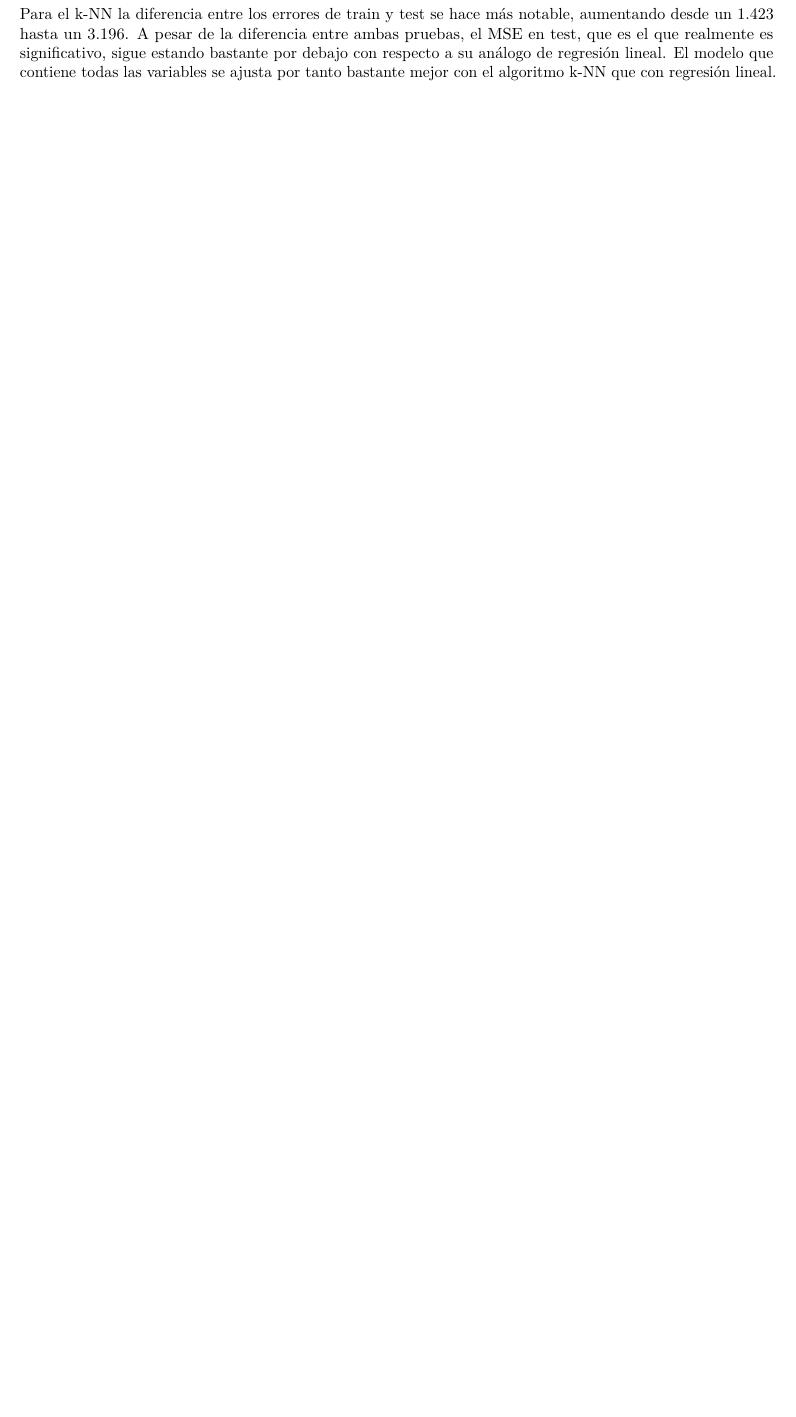
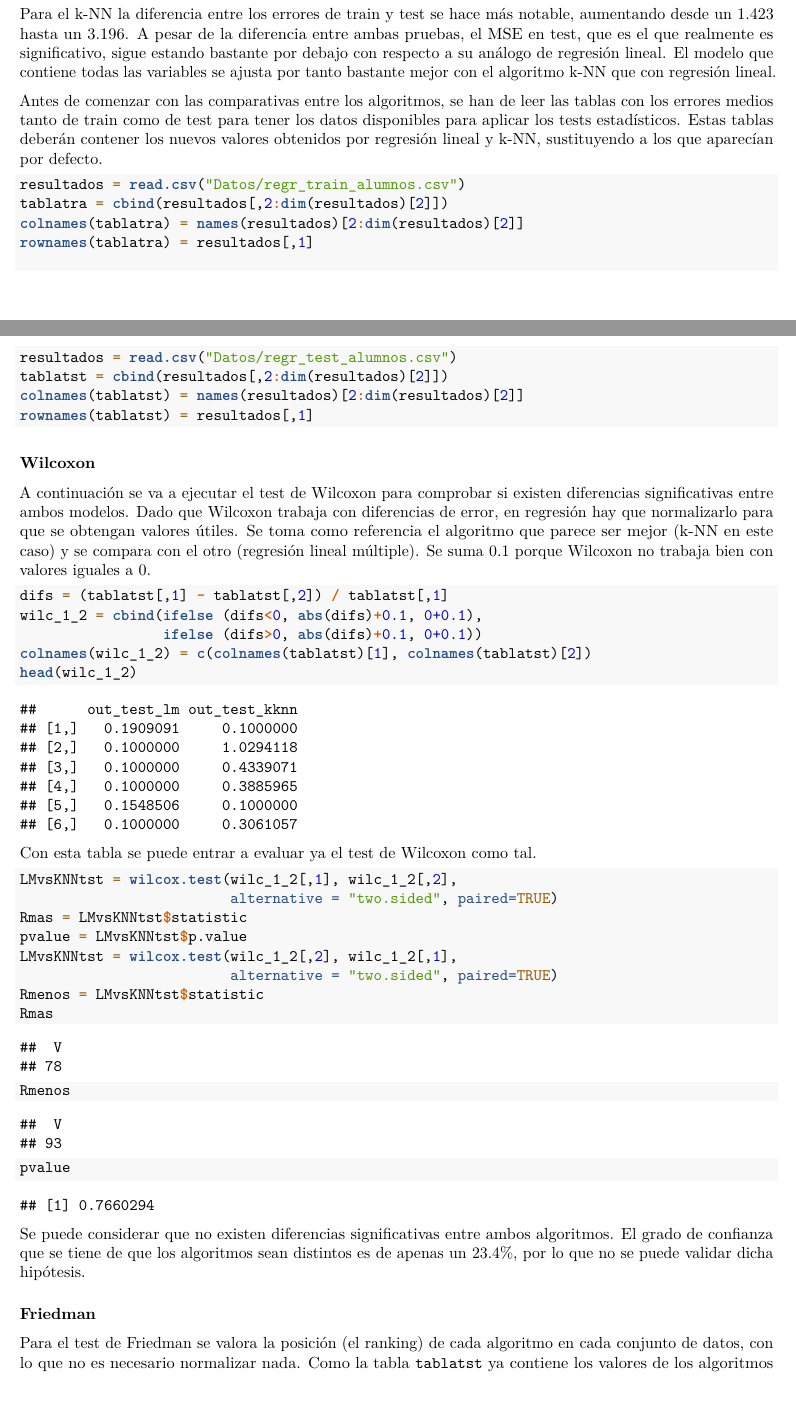
Before and after one commit to JJSrra/ICD-Trabajo-Final, an R Markdown document (TrabajoFinalICD.Rmd): part of page 16 of 16 before the commit and two parts of pages 16 and 17 of 18 after it, the two joined at a grey line, cut so that both start at the same text, the shorter picture padded with empty space. Rendered offline with R 4.5, knitr and Pandoc, then LaTeX, with nearby package versions; some code elsewhere in the file could not run offline.

Commit message:
Realizado análisis comparativo de algoritmos

````diff
--- a/TrabajoFinalICD.Rmd
+++ b/TrabajoFinalICD.Rmd
@@ -349,3 +349,51 @@ knnMSEtest
 ```
 
 Para el k-NN la diferencia entre los errores de train y test se hace más notable, aumentando desde un 1.423 hasta un 3.196. A pesar de la diferencia entre ambas pruebas, el MSE en test, que es el que realmente es significativo, sigue estando bastante por debajo con respecto a su análogo de regresión lineal. El modelo que contiene todas las variables se ajusta por tanto bastante mejor con el algoritmo k-NN que con regresión lineal.
+
+Antes de comenzar con las comparativas entre los algoritmos, se han de leer las tablas con los errores medios tanto de train como de test para tener los datos disponibles para aplicar los tests estadísticos. Estas tablas deberán contener los nuevos valores obtenidos por regresión lineal y k-NN, sustituyendo a los que aparecían por defecto.
+
+```{r}
+resultados = read.csv("Datos/regr_train_alumnos.csv")
+tablatra = cbind(resultados[,2:dim(resultados)[2]])
+colnames(tablatra) = names(resultados)[2:dim(resultados)[2]]
+rownames(tablatra) = resultados[,1]
+
+resultados = read.csv("Datos/regr_test_alumnos.csv")
+tablatst = cbind(resultados[,2:dim(resultados)[2]])
+colnames(tablatst) = names(resultados)[2:dim(resultados)[2]]
+rownames(tablatst) = resultados[,1]
+```
+
+
+### Wilcoxon
+
+A continuación se va a ejecutar el test de Wilcoxon para comprobar si existen diferencias significativas entre ambos modelos. Dado que Wilcoxon trabaja con diferencias de error, en regresión hay que normalizarlo para que se obtengan valores útiles. Se toma como referencia el algoritmo que parece ser mejor (k-NN en este caso) y se compara con el otro (regresión lineal múltiple). Se suma 0.1 porque Wilcoxon no trabaja bien con valores iguales a 0.
+
+```{r}
+difs = (tablatst[,1] - tablatst[,2]) / tablatst[,1]
+wilc_1_2 = cbind(ifelse (difs<0, abs(difs)+0.1, 0+0.1),
+                 ifelse (difs>0, abs(difs)+0.1, 0+0.1))
+colnames(wilc_1_2) = c(colnames(tablatst)[1], colnames(tablatst)[2])
+head(wilc_1_2)
+```
+
+Con esta tabla se puede entrar a evaluar ya el test de Wilcoxon como tal.
+
+```{r}
+LMvsKNNtst = wilcox.test(wilc_1_2[,1], wilc_1_2[,2],
+                         alternative = "two.sided", paired=TRUE)
+Rmas = LMvsKNNtst$statistic
+pvalue = LMvsKNNtst$p.value
+LMvsKNNtst = wilcox.test(wilc_1_2[,2], wilc_1_2[,1],
+                         alternative = "two.sided", paired=TRUE)
+Rmenos = LMvsKNNtst$statistic
+Rmas
+Rmenos
+pvalue
+```
+
+Se puede considerar que no existen diferencias significativas entre ambos algoritmos. El grado de confianza que se tiene de que los algoritmos sean distintos es de apenas un 23.4%, por lo que no se puede validar dicha hipótesis.
+
+### Friedman
+
+Para el test de Friedman se valora la posición (el ranking) de cada algoritmo en cada conjunto de datos, con lo que no es necesario normalizar nada. Como la tabla `tablatst` ya contiene los valores de los algoritmos anteriormente mencionados además del algoritmo M5, se puede utilizar directamente para evaluar el test. Eso sí, la función `friedman.test` recibe una matriz, por lo que sí que es necesario realizar el casting correspondiente de forma previa.
````
Also changed, not shown: TrabajoFinalICD.pdf, TrabajoFinalICD.Rmd (20 more changed lines).
